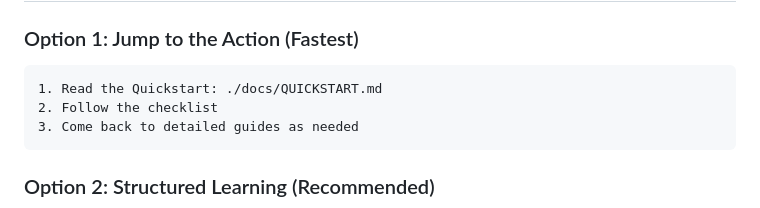
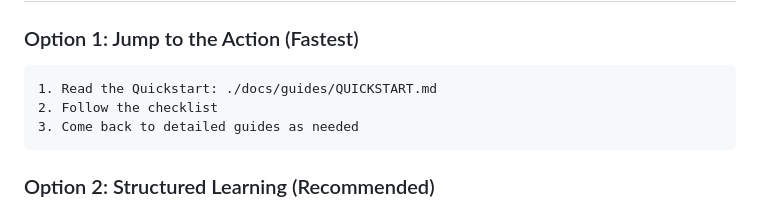
Before and after one commit to borealBytes/startup-blueprint, a Markdown page: README.md, the part around one of its changes. Rendered like a GitHub page.

Commit message:
docs: Update README links to new docs/guides/ structure

````diff
--- a/README.md
+++ b/README.md
@@ -165,7 +165,7 @@ After completing this blueprint, you'll have:
 ### Option 1: Jump to the Action (Fastest)
 
 ```
-1. Read the Quickstart: ./docs/QUICKSTART.md
+1. Read the Quickstart: ./docs/guides/QUICKSTART.md
 2. Follow the checklist
 3. Come back to detailed guides as needed
 ```
````
Also changed, not shown: other parts of README.md (+16 -16 lines).
